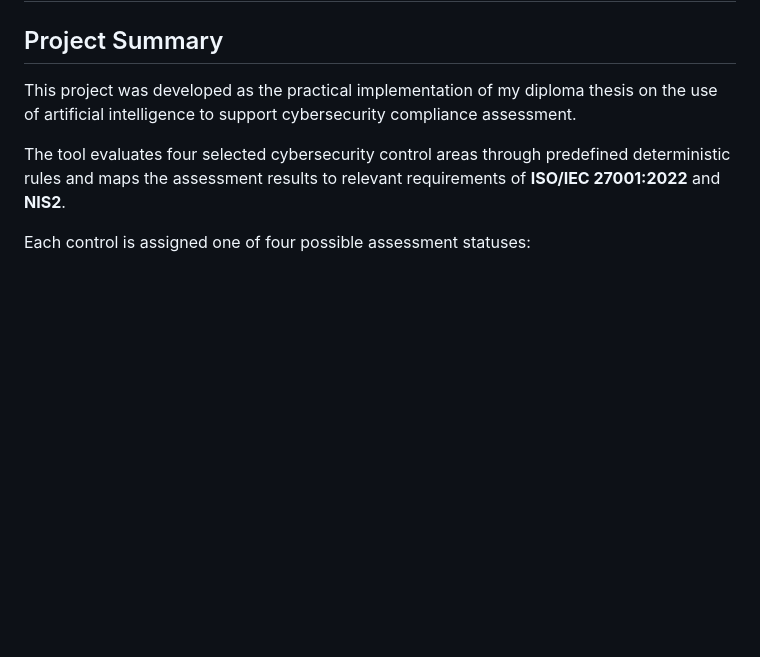
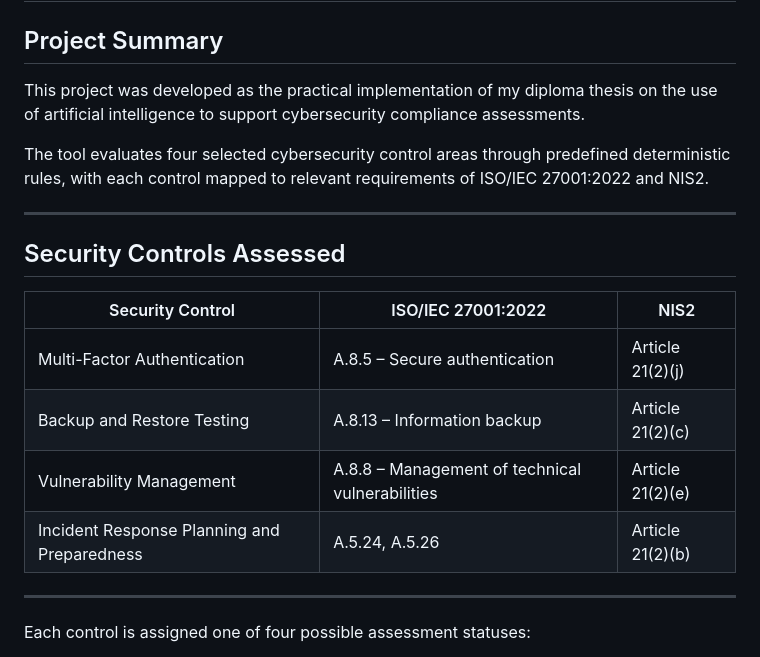
Before and after one commit to RakipGit/AI-Assisted-Compliance-Assessment-Tool, a Markdown page: README.md, the part around the change. Rendered like a GitHub page; blank space fills up the shorter version.

```diff
--- a/README.md
+++ b/README.md
@@ -7,9 +7,22 @@ A Proof of Concept (PoC) cybersecurity compliance assessment tool based on selec
 
 ## Project Summary
 
-This project was developed as the practical implementation of my diploma thesis on the use of artificial intelligence to support cybersecurity compliance assessment.
+This project was developed as the practical implementation of my diploma thesis on the use of artificial intelligence to support cybersecurity compliance assessments.
 
-The tool evaluates four selected cybersecurity control areas through predefined deterministic rules and maps the assessment results to relevant requirements of **ISO/IEC 27001:2022** and **NIS2**.
+The tool evaluates four selected cybersecurity control areas through predefined deterministic rules, with each control mapped to relevant requirements of ISO/IEC 27001:2022 and NIS2.
+
+---
+
+## Security Controls Assessed
+
+| Security Control | ISO/IEC 27001:2022 | NIS2 |
+|---|---|---|
+| Multi-Factor Authentication | A.8.5 – Secure authentication | Article 21(2)(j) |
+| Backup and Restore Testing | A.8.13 – Information backup | Article 21(2)(c) |
+| Vulnerability Management | A.8.8 – Management of technical vulnerabilities | Article 21(2)(e) |
+| Incident Response Planning and Preparedness | A.5.24, A.5.26 | Article 21(2)(b) |
+
+---
 
 Each control is assigned one of four possible assessment statuses:
 
```
